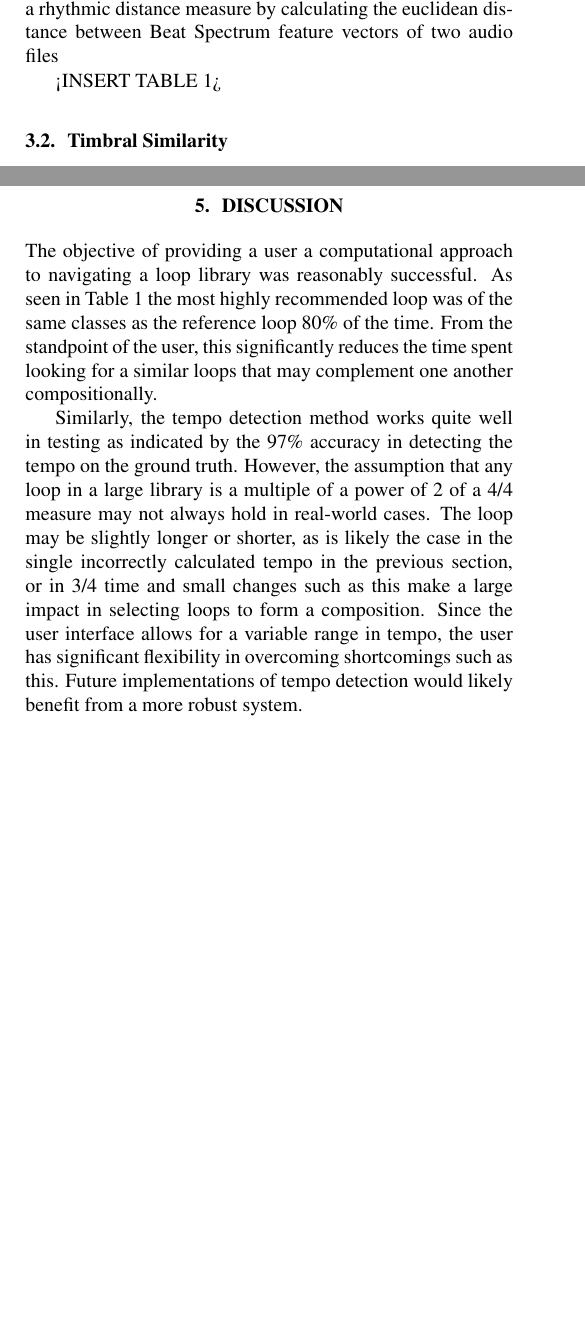
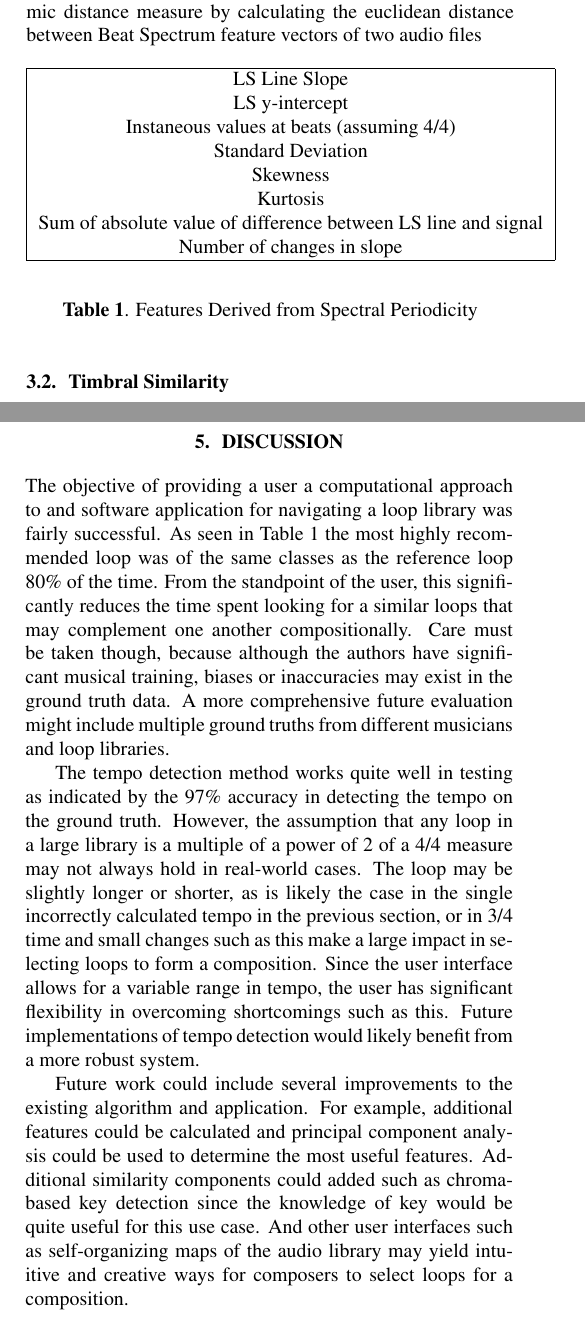
Before and after one commit to aneeshvartakavi/fLoop, a LaTeX paper (Paper/fLoop Paper.tex): two parts of the columns of pages 2 and 3 of 4, joined at a grey line, cut so that both start at the same text, the shorter picture padded with empty space. Compiled offline with pdfLaTeX.

Commit message:
saving paper changs

```diff
--- a/Paper/fLoop Paper.tex
+++ b/Paper/fLoop Paper.tex
@@ -80,7 +79,23 @@ Prior to calculating features on Beat Spectrum some preprocessing steps were tak
 
-After the preprocessing steps, a feature vector was constructed to describe the Beat Spectrum signal. These features are shown in [Table 1]. And lastly, the algorithm determines a rhythmic distance measure by calculating the euclidean distance between Beat Spectrum feature vectors of two audio files
+After the preprocessing steps, a feature vector was constructed to describe the signal and these features were standardize by removing the mean and dividing by the standard deviation of each feature. A list of these features are shown in [Table 1]. And lastly, the algorithm determines a rhythmic distance measure by calculating the euclidean distance between Beat Spectrum feature vectors of two audio files
 
-<INSERT TABLE 1>
+\begin{table}[h!]
+  \begin{center}
+    \begin{tabular}{| c | c | c | c | c |}
+    \hline
+    LS Line Slope \\
+	LS y-intercept\\
+	Instaneous values at beats (assuming 4/4) \\
+	Standard Deviation \\
+	Skewness \\
+	Kurtosis \\
+	Sum of absolute value of difference between LS line and signal \\
+	Number of changes in slope \\    \hline
+    \end{tabular}
+  \end{center}
+  \caption{Features Derived from Spectral Periodicity}
+\end{table}
+
 
 \subsection{Timbral Similarity}
 
@@ -123,9 +138,13 @@ A second evaluation for tempo detection used the same 30 loops from the EarSketc
 
 \section{Discussion}
 
-The objective of providing a user a computational approach to navigating a loop library was reasonably successful. As seen in Table 1 the most highly recommended loop was of the same classes as the reference loop 80\% of the time. From the standpoint of the user, this significantly reduces the time spent looking for a similar loops that may complement one another compositionally.
+The objective of providing a user a computational approach to and software application for navigating a loop library was fairly successful. As seen in Table 1 the most highly recommended loop was of the same classes as the reference loop 80\% of the time. From the standpoint of the user, this significantly reduces the time spent looking for a similar loops that may complement one another compositionally. Care must be taken though, because although the authors have significant musical training, biases or inaccuracies may exist in the ground truth data. A more comprehensive future evaluation might include multiple ground truths from different musicians and loop libraries.
 
-Similarly, the tempo detection method works quite well in testing as indicated by the 97\% accuracy in detecting the tempo on the ground truth. However, the assumption that any loop in a large library is a multiple of a power of 2 of a 4/4 measure may not always hold in real-world cases. The loop may be slightly longer or shorter, as is likely the case in the single incorrectly calculated tempo in the previous section, or in 3/4 time and small changes such as this make a large impact in selecting loops to form a composition. Since the user interface allows for a variable range in tempo, the user has significant flexibility in overcoming shortcomings such as this. Future implementations of tempo detection would likely benefit from a more robust system.
+The tempo detection method works quite well in testing as indicated by the 97\% accuracy in detecting the tempo on the ground truth. However, the assumption that any loop in a large library is a multiple of a power of 2 of a 4/4 measure may not always hold in real-world cases. The loop may be slightly longer or shorter, as is likely the case in the single incorrectly calculated tempo in the previous section, or in 3/4 time and small changes such as this make a large impact in selecting loops to form a composition. Since the user interface allows for a variable range in tempo, the user has significant flexibility in overcoming shortcomings such as this. Future implementations of tempo detection would likely benefit from a more robust system.
+
+Future work could include several improvements to the existing algorithm and application. For example, additional features could be calculated and principal component analysis could be used to determine the most useful features. Additional similarity components could added such as chroma-based key detection since the knowledge of key would be quite useful for this use case. And other user interfaces such as self-organizing maps of the audio library may yield intuitive and creative ways for composers to select loops for a composition.
+
+
 
 % Below is an example of how to insert images. Delete the ``\vspace'' line,
 % uncomment the preceding line ``\centerline...'' and replace ``imageX.ps''
```
Also changed, not shown: Paper/fLoop Paper.pdf, Paper/fLoop Paper.tex (11 more changed lines), 4 other files.
